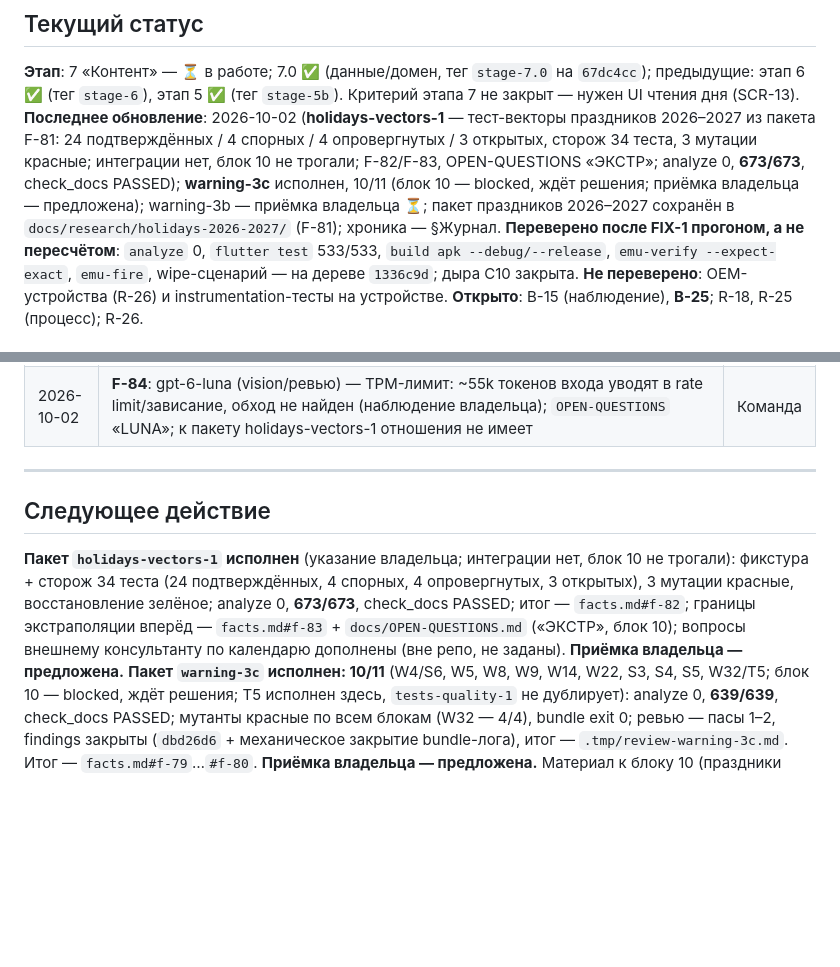
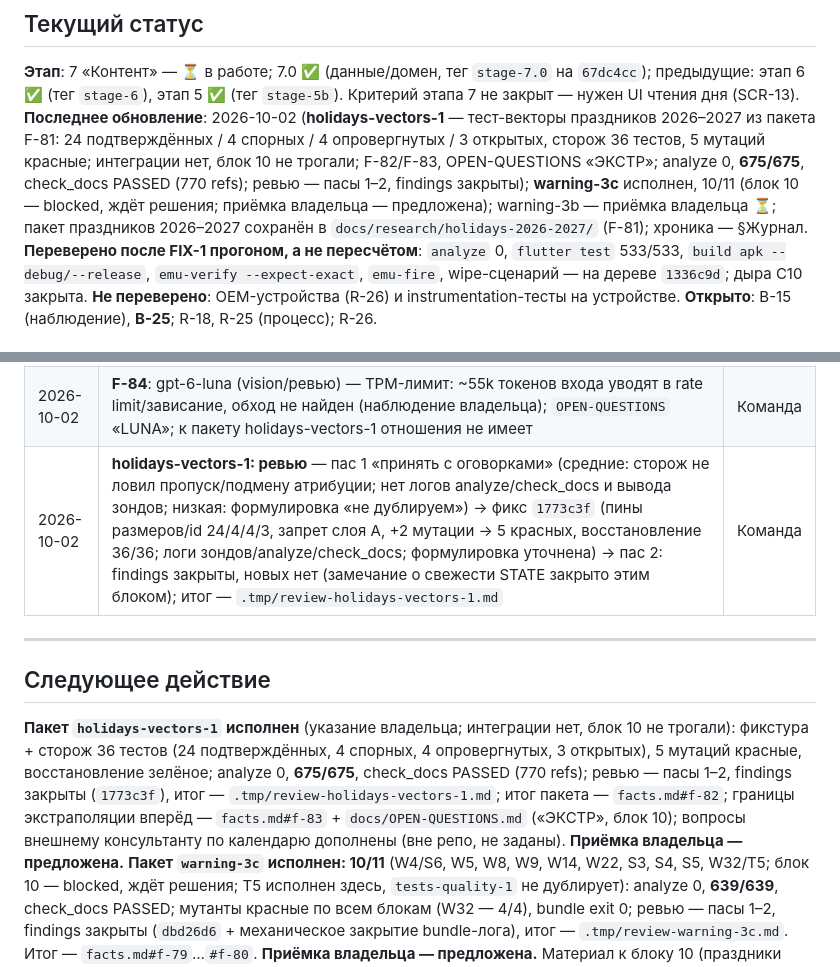
Before and after one commit to midnight000spark/dharma-toolkit, a Markdown page: STATE.md, 2 parts joined by grey strips. Drawn GitHub-style; blank space fills up the shorter version.

```diff
--- a/STATE.md
+++ b/STATE.md
@@ -4,7 +4,7 @@
 
 ## Текущий статус
 **Этап**: 7 «Контент» — ⏳ в работе; 7.0 ✅ (данные/домен, тег `stage-7.0` на `67dc4cc`); предыдущие: этап 6 ✅ (тег `stage-6`), этап 5 ✅ (тег `stage-5b`). Критерий этапа 7 не закрыт — нужен UI чтения дня (SCR-13).
-**Последнее обновление**: 2026-10-02 (**holidays-vectors-1** — тест-векторы праздников 2026–2027 из пакета F-81: 24 подтверждённых / 4 спорных / 4 опровергнутых / 3 открытых, сторож 34 теста, 3 мутации красные; интеграции нет, блок 10 не трогали; F-82/F-83, OPEN-QUESTIONS «ЭКСТР»; analyze 0, **673/673**, check_docs PASSED); **warning-3c** исполнен, 10/11 (блок 10 — blocked, ждёт решения; приёмка владельца — предложена); warning-3b — приёмка владельца ⏳; пакет праздников 2026–2027 сохранён в `docs/research/holidays-2026-2027/` (F-81); хроника — §Журнал.
+**Последнее обновление**: 2026-10-02 (**holidays-vectors-1** — тест-векторы праздников 2026–2027 из пакета F-81: 24 подтверждённых / 4 спорных / 4 опровергнутых / 3 открытых, сторож 36 тестов, 5 мутаций красные; интеграции нет, блок 10 не трогали; F-82/F-83, OPEN-QUESTIONS «ЭКСТР»; analyze 0, **675/675**, check_docs PASSED (770 refs); ревью — пасы 1–2, findings закрыты); **warning-3c** исполнен, 10/11 (блок 10 — blocked, ждёт решения; приёмка владельца — предложена); warning-3b — приёмка владельца ⏳; пакет праздников 2026–2027 сохранён в `docs/research/holidays-2026-2027/` (F-81); хроника — §Журнал.
 **Переверено после FIX-1 прогоном, а не пересчётом**: `analyze` 0, `flutter test` 533/533, `build apk --debug/--release`, `emu-verify --expect-exact`, `emu-fire`, wipe-сценарий — на дереве `1336c9d`; дыра C10 закрыта. **Не переверено**: OEM-устройства (R-26) и instrumentation-тесты на устройстве. **Открыто**: B-15 (наблюдение), **B-25**; R-18, R-25 (процесс); R-26.
 
 ## РЕЕСТР ЖИВЫХ НАХОДОК (аудиты 19–24.09)
@@ -326,11 +326,12 @@
 | 2026-10-02 | **holidays-vectors-1: мутации** — 3 красные (сдвиг подтверждённой даты → `Expected 15 / Actual 16`; подмена исправленной даты и полнолуния на архивные), восстановление `cp` из `/tmp/opencode` зелёное (34/34); лог `.tmp/logs/holidays-vectors-1-mutations.txt` | Команда |
 | 2026-10-02 | **holidays-vectors-1: экстраполяция задокументирована** — **F-83** (границы: в 2028 пропущен 15/1, в 2146 нет Лосара, официальные vs астрономические даты; план «правила + таблица + независимая сверка»); `OPEN-QUESTIONS` «ЭКСТР» (блок 10); вопросы внешнему консультанту по календарю дополнены п. 56–63 (вне репо, не заданы) | Команда |
 | 2026-10-02 | **F-84**: gpt-6-luna (vision/ревью) — TPM-лимит: ~55k токенов входа уводят в rate limit/зависание, обход не найден (наблюдение владельца); `OPEN-QUESTIONS` «LUNA»; к пакету holidays-vectors-1 отношения не имеет | Команда |
+| 2026-10-02 | **holidays-vectors-1: ревью** — пас 1 «принять с оговорками» (средние: сторож не ловил пропуск/подмену атрибуции; нет логов analyze/check_docs и вывода зондов; низкая: формулировка «не дублируем») → фикс `1773c3f` (пины размеров/id 24/4/4/3, запрет слоя A, +2 мутации → 5 красных, восстановление 36/36; логи зондов/analyze/check_docs; формулировка уточнена) → пас 2: findings закрыты, новых нет (замечание о свежести STATE закрыто этим блоком); итог — `.tmp/review-holidays-vectors-1.md` | Команда |
 
 ---
 
 ## Следующее действие
-**Пакет `holidays-vectors-1` исполнен** (указание владельца; интеграции нет, блок 10 не трогали): фикстура + сторож 34 теста (24 подтверждённых, 4 спорных, 4 опровергнутых, 3 открытых), 3 мутации красные, восстановление зелёное; analyze 0, **673/673**, check_docs PASSED; итог — `facts.md#f-82`; границы экстраполяции вперёд — `facts.md#f-83` + `docs/OPEN-QUESTIONS.md` («ЭКСТР», блок 10); вопросы внешнему консультанту по календарю дополнены (вне репо, не заданы). **Приёмка владельца — предложена.**
+**Пакет `holidays-vectors-1` исполнен** (указание владельца; интеграции нет, блок 10 не трогали): фикстура + сторож 36 тестов (24 подтверждённых, 4 спорных, 4 опровергнутых, 3 открытых), 5 мутаций красные, восстановление зелёное; analyze 0, **675/675**, check_docs PASSED (770 refs); ревью — пасы 1–2, findings закрыты (`1773c3f`), итог — `.tmp/review-holidays-vectors-1.md`; итог пакета — `facts.md#f-82`; границы экстраполяции вперёд — `facts.md#f-83` + `docs/OPEN-QUESTIONS.md` («ЭКСТР», блок 10); вопросы внешнему консультанту по календарю дополнены (вне репо, не заданы). **Приёмка владельца — предложена.**
 **Пакет `warning-3c` исполнен: 10/11** (W4/S6, W5, W8, W9, W14, W22, S3, S4, S5, W32/T5; блок 10 — blocked, ждёт решения; T5 исполнен здесь, `tests-quality-1` не дублирует): analyze 0, **639/639**, check_docs PASSED; мутанты красные по всем блокам (W32 — 4/4), bundle exit 0; ревью — пасы 1–2, findings закрыты (`dbd26d6` + механическое закрытие bundle-лога), итог — `.tmp/review-warning-3c.md`. Итог — `facts.md#f-79`…`#f-80`. **Приёмка владельца — предложена.**
 Материал к блоку 10 (праздники 2026–2027, список владельца + верификация) — `docs/research/holidays-2026-2027/` (F-81).
 **Следующий — пакет `warning-3d`** (устойчивость приложения и UI; свежая сессия, D-42; порядок — §1 плана), затем `suggestion-1`, `tests-quality-1` (T4 — в 3b, T5 — в 3c: не дублировать), `docs-hygiene-1`, `pre-stage-8`.
```
Also changed, not shown: docs/reference/facts.md (+23 -13 lines).
